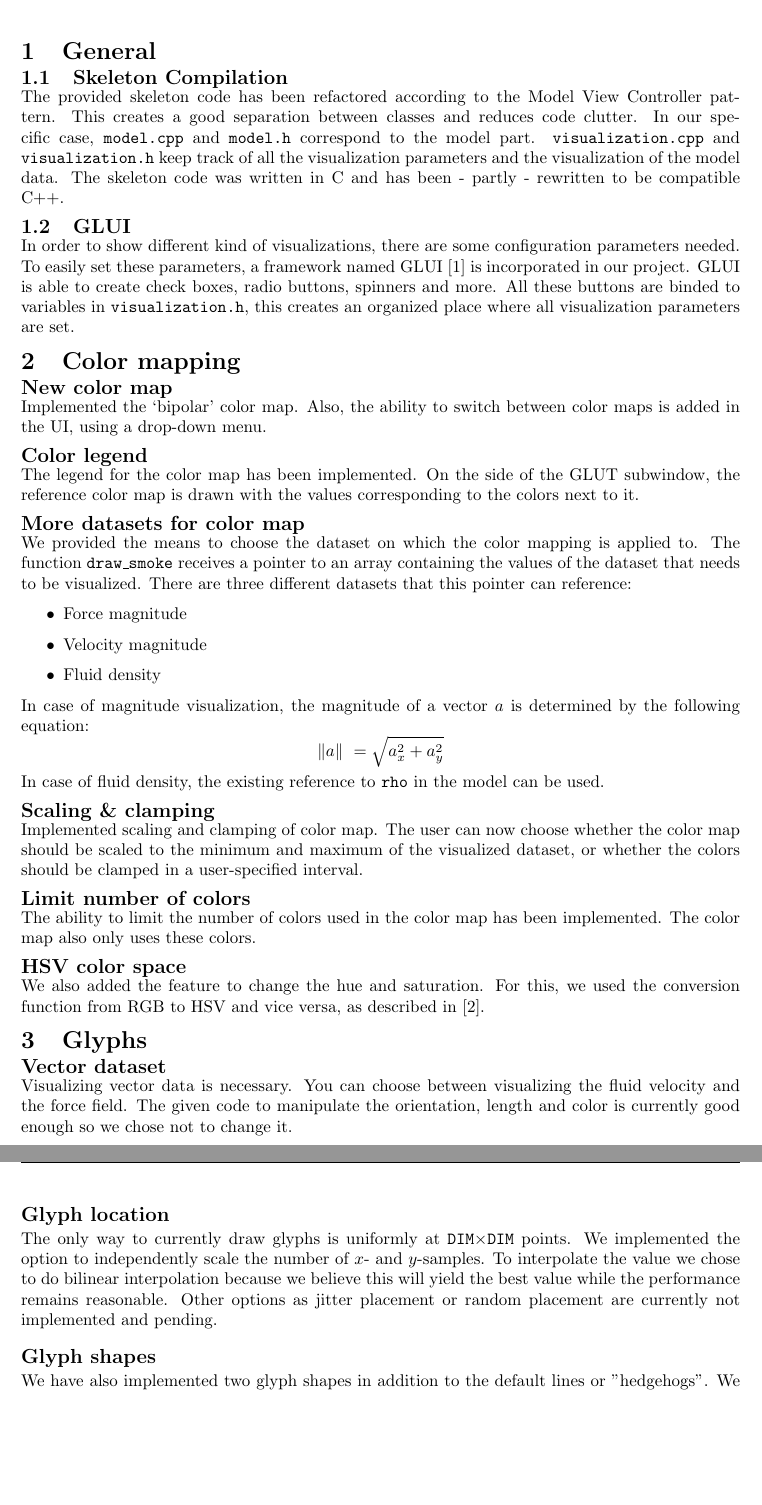
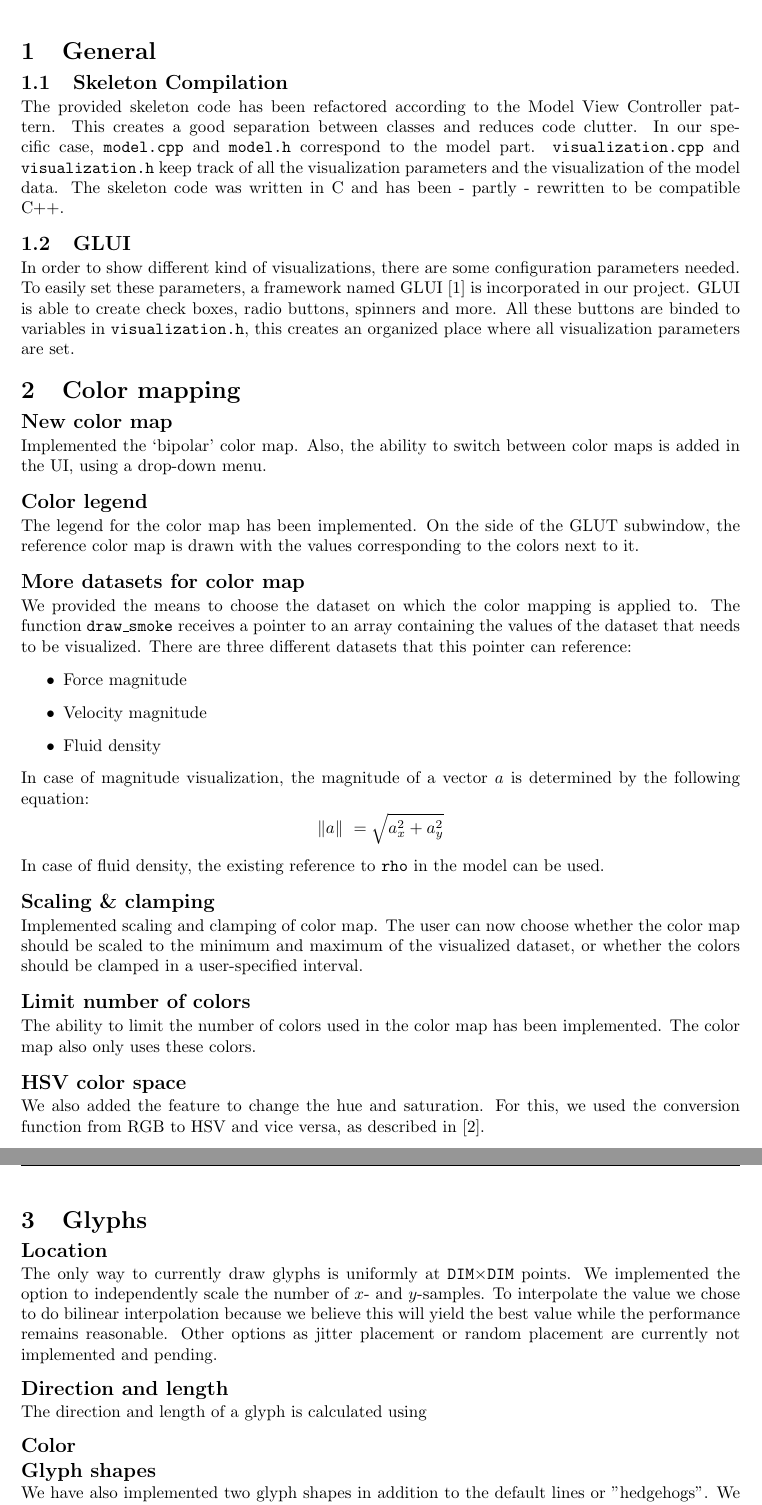
Before and after one commit to mlterpstra92/sciviz, a LaTeX document (report/report.tex, which reads report/content/step1.tex, report/content/step2.tex, report/content/step3.tex): two parts of pages 3 and 4 of 5, joined at a grey line, cut so that both start at the same text, the shorter picture padded with empty space. Compiled offline with pdfLaTeX.

```diff
--- a/report/content/step1.tex
+++ b/report/content/step1.tex
@@ -1,5 +1,6 @@
 %!TEX root = ../report.tex
 \section{General}
+	\label{sec:general}
 
 	\subsection{Skeleton Compilation}
     The provided skeleton code has been refactored according to the Model View Controller pattern. This creates a good separation between classes and reduces code clutter.
--- a/report/content/step2.tex
+++ b/report/content/step2.tex
@@ -1,5 +1,6 @@
 %!TEX root = ../report.tex
 \section{Color mapping}
+	\label{sec:color_mapping}
 	\subsection*{New color map}
 		Implemented the `bipolar' color map.
 		Also, the ability to switch between color maps is added in the UI, using a drop-down menu.
--- a/report/content/step3.tex
+++ b/report/content/step3.tex
@@ -1,14 +1,16 @@
 %!TEX root = ../report.tex
 \section{Glyphs}
-	\subsection*{Vector dataset}
- 		Visualizing vector data is necessary.
- 		You can choose between visualizing the fluid velocity and the force field.
- 		The given code to manipulate the orientation, length and color is currently good enough so we chose not to change it.
-	\subsection*{Glyph location}
+	\label{sec:glyphs}
+	\subsection*{Location}
 		The only way to currently draw glyphs is uniformly at \texttt{DIM}$\times$\texttt{DIM} points.
 		We implemented the option to independently scale the number of $x$- and $y$-samples.
 		To interpolate the value we chose to do bilinear interpolation because we believe this will yield the best value while the performance remains reasonable.
 		Other options as jitter placement or random placement are currently not implemented and pending.
+
+	\subsection*{Direction and length}
+		The direction and length of a glyph is calculated using
+
+	\subsection*{Color}
 
 	\subsection*{Glyph shapes}
 		We have also implemented two glyph shapes in addition to the default lines or "hedgehogs".
```
Also changed, not shown: report/content/step4.tex (+1 -0 lines), report/content/step5.tex (+1 -0 lines), report/content/step6.tex (+1 -0 lines), report/content/step7.tex (+1 -0 lines).
